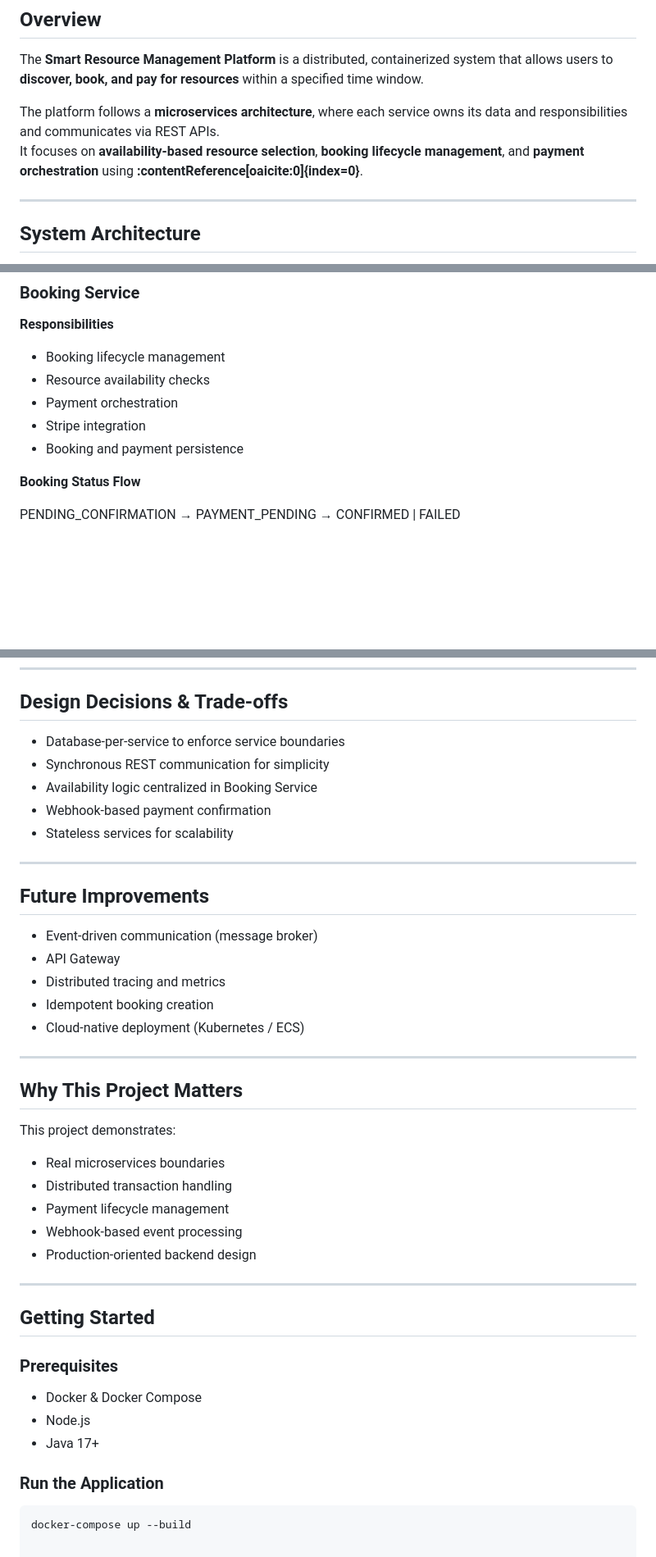
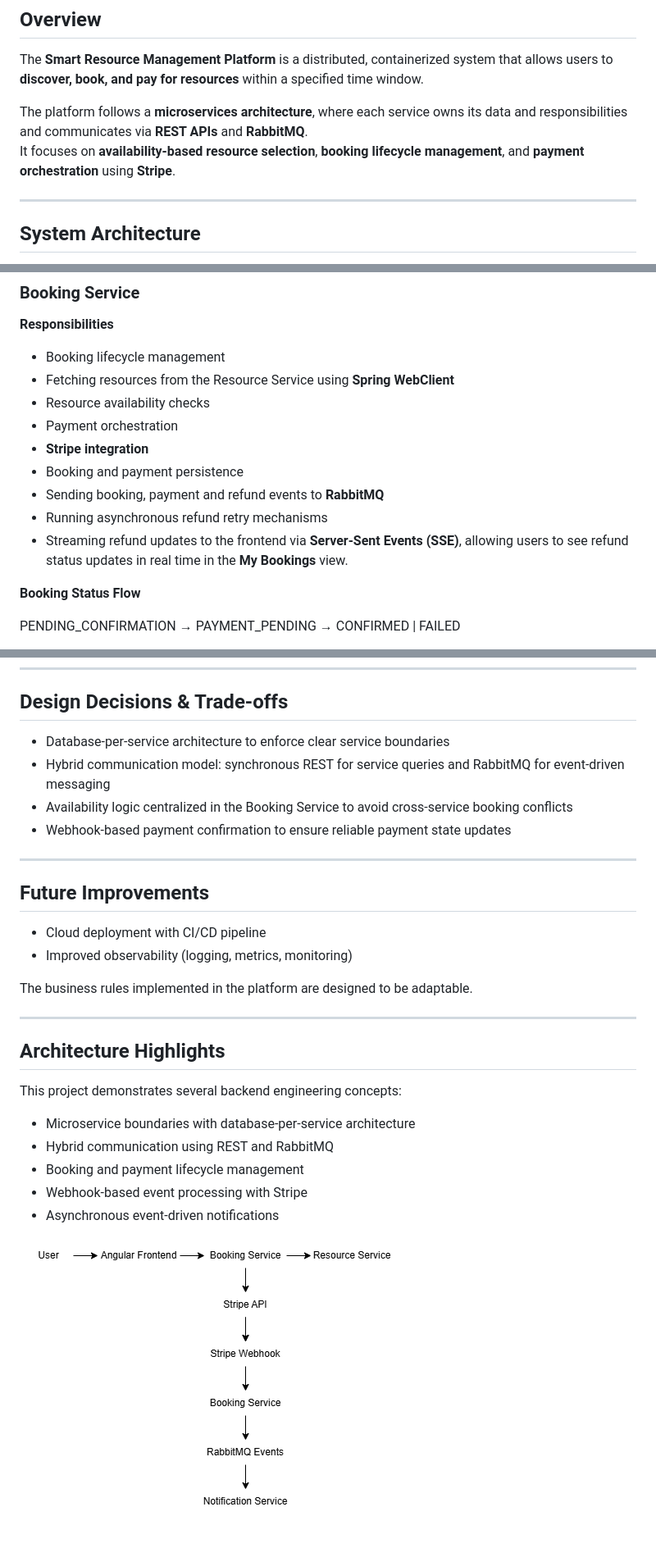
Before and after one commit to anhthu253/resource-management, a Markdown page: README.md, 3 parts joined by grey strips. Shown: that part at 82% size. GitHub-like rendering; pictures changed too: docs/architecture-detail.png (added); blank space fills up the shorter version.

````diff
--- a/README.md
+++ b/README.md
@@ -4,8 +4,8 @@
 
 The **Smart Resource Management Platform** is a distributed, containerized system that allows users to **discover, book, and pay for resources** within a specified time window.
 
-The platform follows a **microservices architecture**, where each service owns its data and responsibilities and communicates via REST APIs.
-It focuses on **availability-based resource selection**, **booking lifecycle management**, and **payment orchestration** using **:contentReference[oaicite:0]{index=0}**.
+The platform follows a **microservices architecture**, where each service owns its data and responsibilities and communicates via **REST APIs** and **RabbitMQ**.
+It focuses on **availability-based resource selection**, **booking lifecycle management**, and **payment orchestration** using **Stripe**.
 
 ---
 
@@ -22,10 +22,14 @@ The backend consists of **three independent Spring Boot microservices**, each ru
 
 **Responsibilities**
 - Booking lifecycle management
+- Fetching resources from the Resource Service using **Spring WebClient**
 - Resource availability checks
 - Payment orchestration
-- Stripe integration
+- **Stripe integration**
 - Booking and payment persistence
+- Sending booking, payment and refund events to **RabbitMQ**
+- Running asynchronous refund retry mechanisms
+- Streaming refund updates to the frontend via **Server-Sent Events (SSE)**, allowing users to see refund status updates in real time in the **My Bookings** view.
 
 **Booking Status Flow**
 
@@ -131,42 +253,29 @@ Each service uses its own database and persistent volume.
 
 ## Design Decisions & Trade-offs
 
-- Database-per-service to enforce service boundaries
-- Synchronous REST communication for simplicity
-- Availability logic centralized in Booking Service
-- Webhook-based payment confirmation
-- Stateless services for scalability
+- Database-per-service architecture to enforce clear service boundaries
+- Hybrid communication model: synchronous REST for service queries and RabbitMQ for event-driven messaging
+- Availability logic centralized in the Booking Service to avoid cross-service booking conflicts
+- Webhook-based payment confirmation to ensure reliable payment state updates
+
+---
+## Future Improvements
+
+- Cloud deployment with CI/CD pipeline
+- Improved observability (logging, metrics, monitoring)
+
+The business rules implemented in the platform are designed to be adaptable.
 
 ---
 
-## Future Improvements
+## Architecture Highlights
 
-- Event-driven communication (message broker)
-- API Gateway
-- Distributed tracing and metrics
-- Idempotent booking creation
-- Cloud-native deployment (Kubernetes / ECS)
+This project demonstrates several backend engineering concepts:
 
----
+- Microservice boundaries with database-per-service architecture
+- Hybrid communication using REST and RabbitMQ
+- Booking and payment lifecycle management
+- Webhook-based event processing with Stripe
+- Asynchronous event-driven notifications
 
-## Why This Project Matters
-
-This project demonstrates:
-- Real microservices boundaries
-- Distributed transaction handling
-- Payment lifecycle management
-- Webhook-based event processing
-- Production-oriented backend design
-
----
-
-## Getting Started
-
-### Prerequisites
-- Docker & Docker Compose
-- Node.js
-- Java 17+
-
-### Run the Application
-```bash
-docker-compose up --build
+![System Architecture Detail](docs/architecture-detail.png)
````
Also changed, not shown: other parts of README.md (+138 -20 lines).
